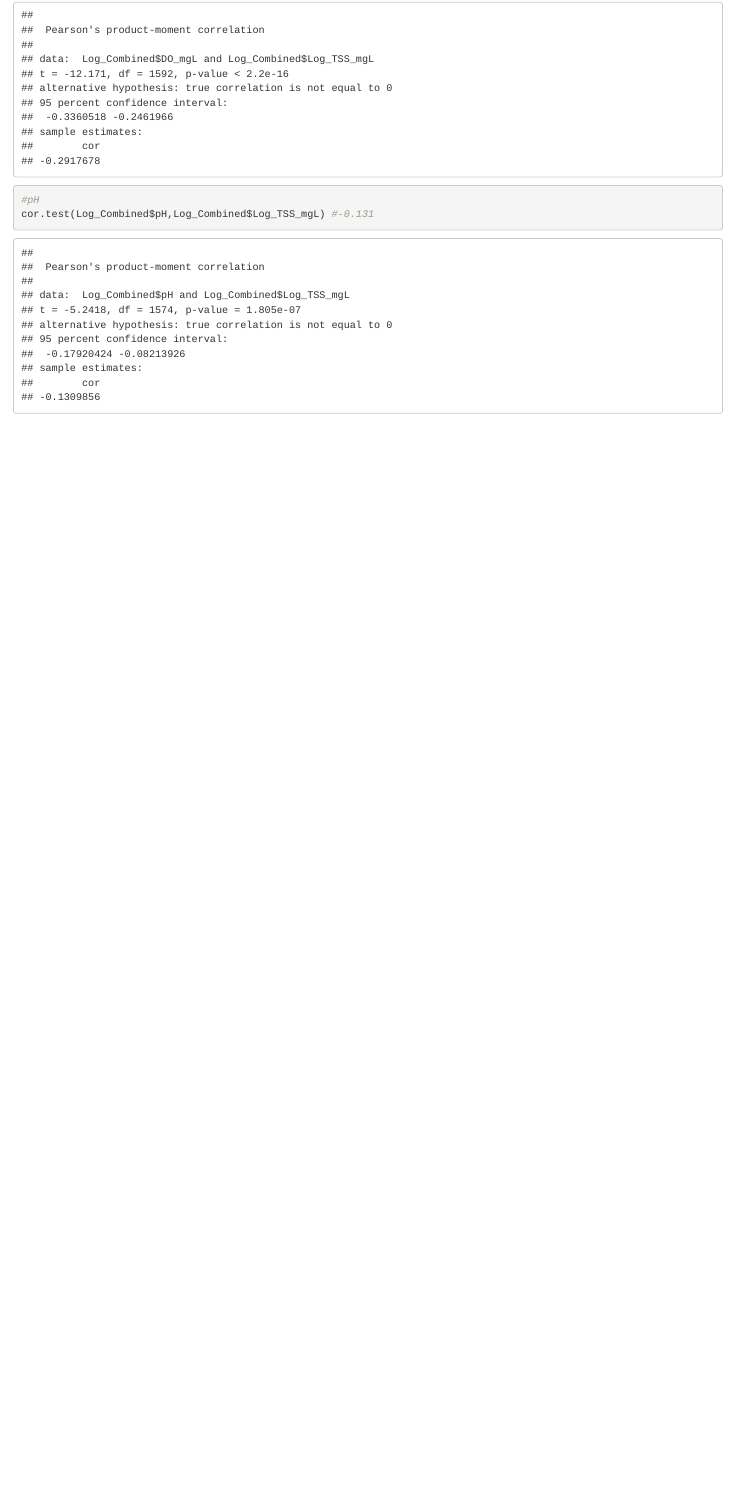
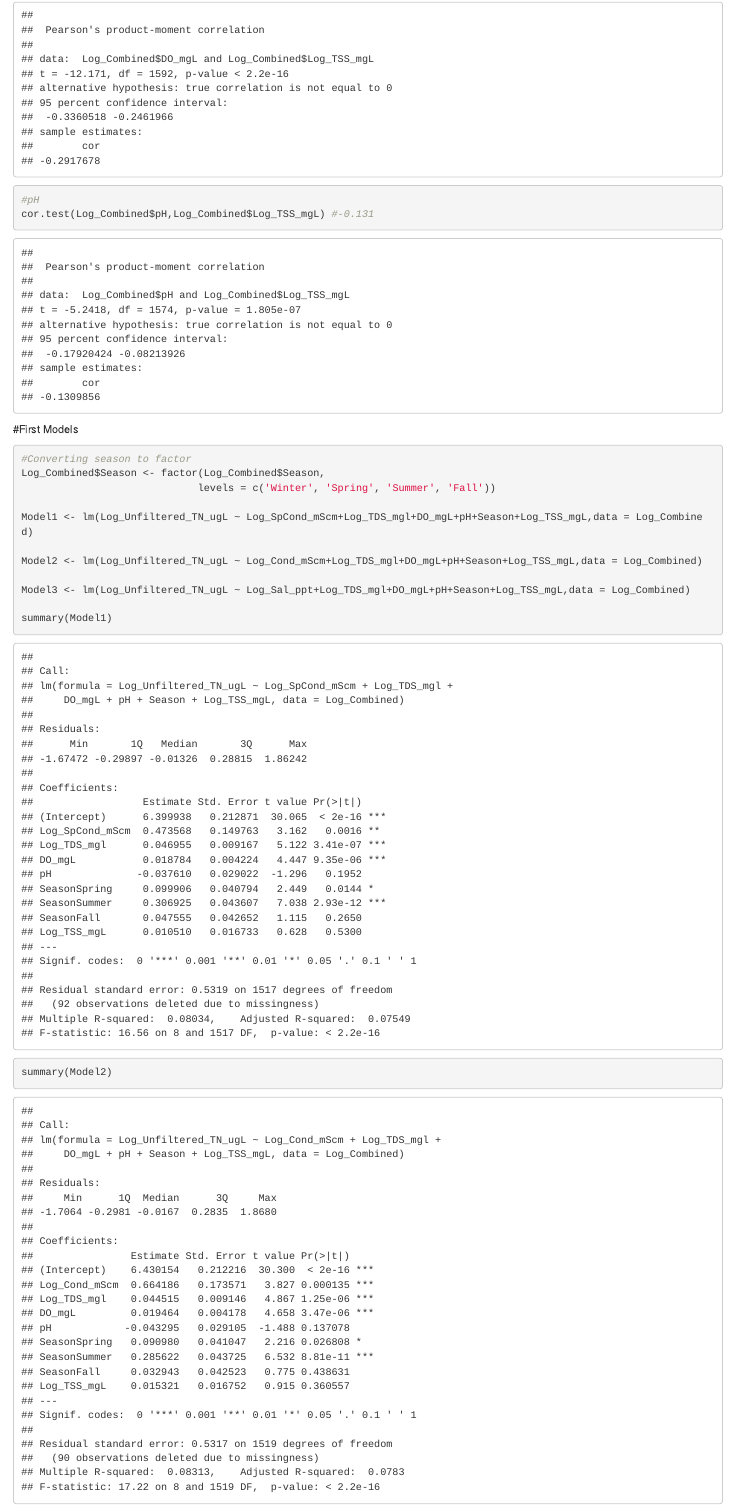
Before and after one commit to aep81/ENV710-Group-Project-3B, an R Markdown document (TotalN_Models.Rmd): the page in a window 1100 px wide, from 7510 px down. Rendered offline with R 4.5, knitr and Pandoc, with nearby package versions; some code elsewhere in the file could not run offline.

Commit message:
Ran three linear models

````diff
--- a/TotalN_Models.Rmd
+++ b/TotalN_Models.Rmd
@@ -238,3 +238,23 @@ cor.test(Log_Combined$pH,Log_Combined$Log_TSS_mgL) #-0.131
 
 
 ```
+#First Models
+
+```{r Linear Models}
+#Converting season to factor
+Log_Combined$Season <- factor(Log_Combined$Season,
+                             levels = c('Winter', 'Spring', 'Summer', 'Fall'))
+
+Model1 <- lm(Log_Unfiltered_TN_ugL ~ Log_SpCond_mScm+Log_TDS_mgl+DO_mgL+pH+Season+Log_TSS_mgL,data = Log_Combined)
+
+Model2 <- lm(Log_Unfiltered_TN_ugL ~ Log_Cond_mScm+Log_TDS_mgl+DO_mgL+pH+Season+Log_TSS_mgL,data = Log_Combined)
+
+Model3 <- lm(Log_Unfiltered_TN_ugL ~ Log_Sal_ppt+Log_TDS_mgl+DO_mgL+pH+Season+Log_TSS_mgL,data = Log_Combined)
+
+summary(Model1)
+summary(Model2)
+summary(Model3)
+
+AIC(Model1,Model2,Model3)
+
+```
````
